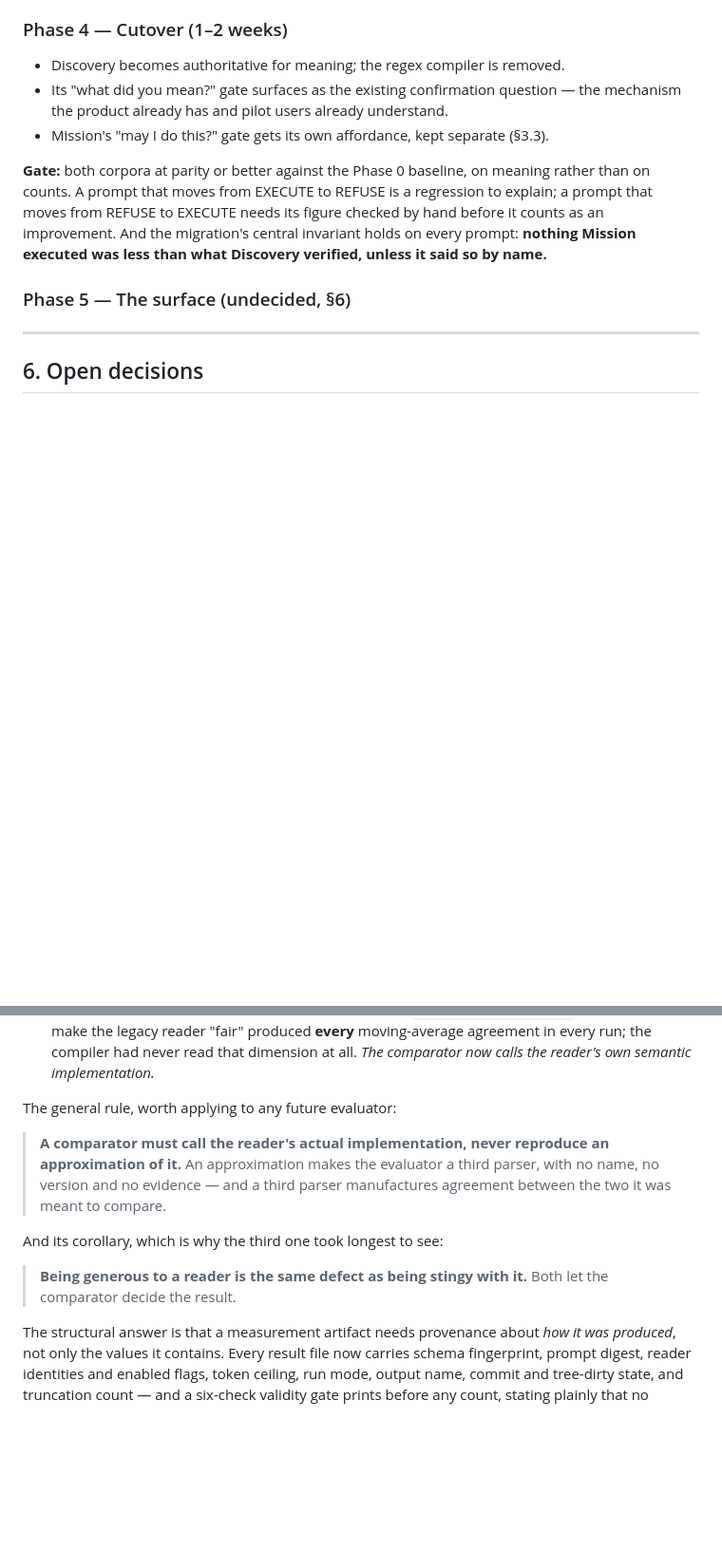
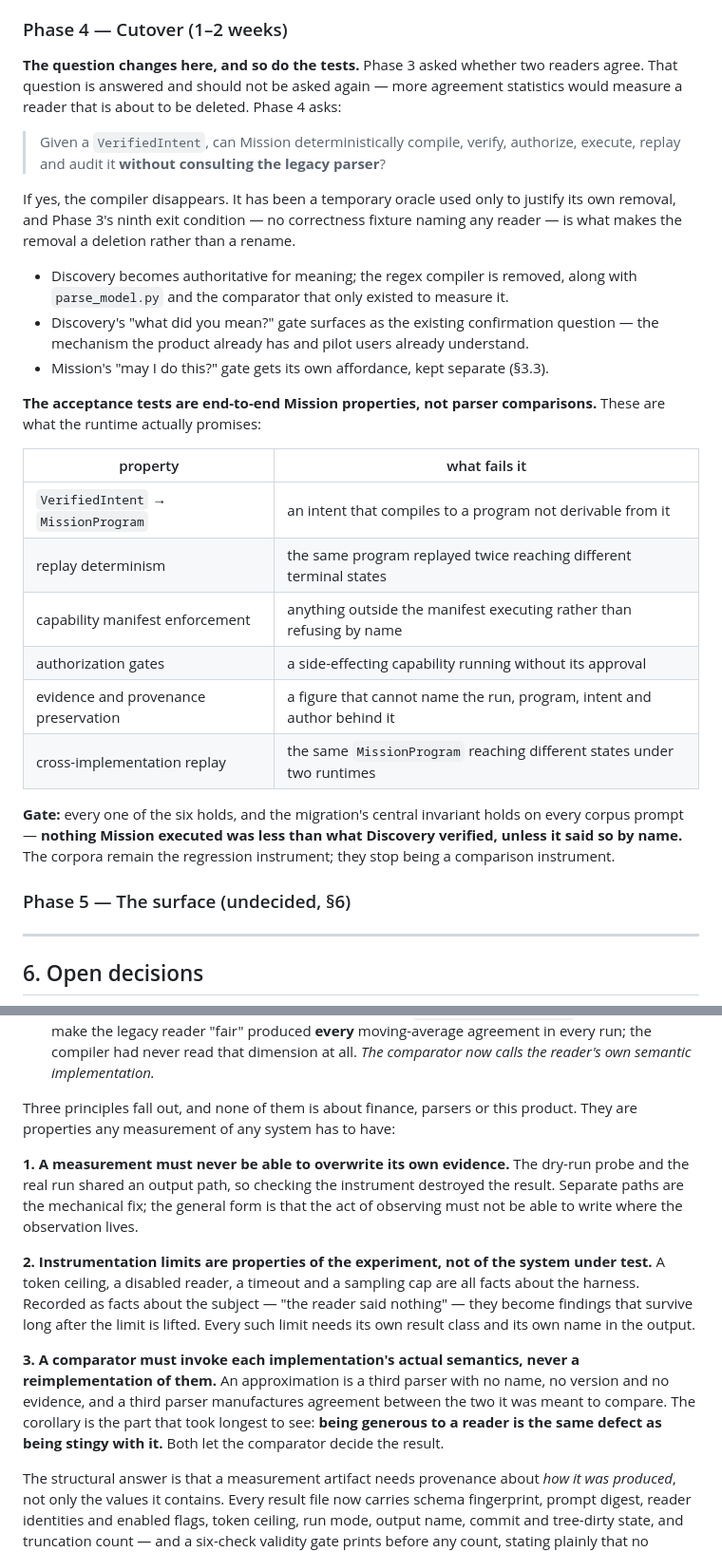
Before and after one commit to redevops-io/RAAAL, a Markdown page: docs/Migration.md, 2 parts joined by grey strips. Shown at 95% size. Drawn GitHub-style; blank space fills up the shorter version.

Commit message:
Close Phase 3; Phase 4 asks a different question
The document now records what is built rather than what is proposed, with the
evidence package named: both matrices carrying provenance and a six-check
validity gate, 80 adjudicated rows with no residual, the Discovery-only
fixtures, and how each disposition was reached.

Phase 4's question changes, and so do its tests. Phase 3 asked whether two
readers agree; that is answered, and asking it again would measure a reader
about to be deleted. Phase 4 asks whether Mission can compile, verify,
authorize, execute, replay and audit a VerifiedIntent *without consulting the
legacy parser*. If yes, the compiler disappears — it has been a temporary
oracle used only to justify its own removal, and the ninth exit condition, no
correctness fixture naming any reader, is what makes that a deletion rather
than a rename.

The acceptance tests become end-to-end Mission properties instead of parser
comparisons: intent-to-program derivation, replay determinism, capability
manifest enforcement, authorization gates, evidence and provenance
preservation, and cross-implementation replay. Those are what the runtime
promises. The corpora stay as the regression instrument and stop being a
comparison instrument.

§8.3 restates the evaluator lessons as three general principles, because none
of them is about finance or parsers:

  1. a measurement must never be able to overwrite its own evidence — the act
     of observing must not be able to write where the observation lives;
  2. instrumentation limits are properties of the experiment, not of the system
     under test, so each needs its own result class and its own name in the
     output — a token ceiling recorded as "the reader said nothing" becomes a
     finding that outlives the limit;
  3. a comparator must invoke each implementation's actual semantics, never a
     reimplementation — an approximation is a third parser with no name, no
     version and no evidence, and it manufactures agreement between the two it
     was meant to compare.

Co-Authored-By: Claude Opus 5 <noreply@anthropic.com>

```diff
--- a/docs/Migration.md
+++ b/docs/Migration.md
@@ -1018,17 +1032,44 @@ cutover while any material disagreement is unexplained.
 
 ### Phase 4 — Cutover (1–2 weeks)
 
-- Discovery becomes authoritative for meaning; the regex compiler is removed.
-- Its "what did you mean?" gate surfaces as the existing confirmation question
-  — the mechanism the product already has and pilot users already understand.
+**The question changes here, and so do the tests.** Phase 3 asked whether two
+readers agree. That question is answered and should not be asked again — more
+agreement statistics would measure a reader that is about to be deleted. Phase
+4 asks:
+
+> Given a `VerifiedIntent`, can Mission deterministically compile, verify,
+> authorize, execute, replay and audit it **without consulting the legacy
+> parser**?
+
+If yes, the compiler disappears. It has been a temporary oracle used only to
+justify its own removal, and Phase 3's ninth exit condition — no correctness
+fixture naming any reader — is what makes the removal a deletion rather than a
+rename.
+
+- Discovery becomes authoritative for meaning; the regex compiler is removed,
+  along with `parse_model.py` and the comparator that only existed to measure
+  it.
+- Discovery's "what did you mean?" gate surfaces as the existing confirmation
+  question — the mechanism the product already has and pilot users already
+  understand.
 - Mission's "may I do this?" gate gets its own affordance, kept separate (§3.3).
 
-**Gate:** both corpora at parity or better against the Phase 0 baseline, on
-meaning rather than on counts. A prompt that moves from EXECUTE to REFUSE is a
-regression to explain; a prompt that moves from REFUSE to EXECUTE needs its
-figure checked by hand before it counts as an improvement. And the migration's
-central invariant holds on every prompt: **nothing Mission executed was less
-than what Discovery verified, unless it said so by name.**
+**The acceptance tests are end-to-end Mission properties, not parser
+comparisons.** These are what the runtime actually promises:
+
+| property | what fails it |
+|---|---|
+| `VerifiedIntent` → `MissionProgram` | an intent that compiles to a program not derivable from it |
+| replay determinism | the same program replayed twice reaching different terminal states |
+| capability manifest enforcement | anything outside the manifest executing rather than refusing by name |
+| authorization gates | a side-effecting capability running without its approval |
+| evidence and provenance preservation | a figure that cannot name the run, program, intent and author behind it |
+| cross-implementation replay | the same `MissionProgram` reaching different states under two runtimes |
+
+**Gate:** every one of the six holds, and the migration's central invariant
+holds on every corpus prompt — **nothing Mission executed was less than what
+Discovery verified, unless it said so by name.** The corpora remain the
+regression instrument; they stop being a comparison instrument.
 
 ### Phase 5 — The surface (undecided, §6)
 
@@ -1291,17 +1332,28 @@ operating conditions with properties of the thing it was measuring.**
   dimension at all. *The comparator now calls the reader's own semantic
   implementation.*
 
-The general rule, worth applying to any future evaluator:
+Three principles fall out, and none of them is about finance, parsers or this
+product. They are properties any measurement of any system has to have:
 
-> **A comparator must call the reader's actual implementation, never reproduce
-> an approximation of it.** An approximation makes the evaluator a third
-> parser, with no name, no version and no evidence — and a third parser
-> manufactures agreement between the two it was meant to compare.
+**1. A measurement must never be able to overwrite its own evidence.**
+The dry-run probe and the real run shared an output path, so checking the
+instrument destroyed the result. Separate paths are the mechanical fix;
+the general form is that the act of observing must not be able to write where
+the observation lives.
 
-And its corollary, which is why the third one took longest to see:
+**2. Instrumentation limits are properties of the experiment, not of the
+system under test.** A token ceiling, a disabled reader, a timeout and a
+sampling cap are all facts about the harness. Recorded as facts about the
+subject — "the reader said nothing" — they become findings that survive long
+after the limit is lifted. Every such limit needs its own result class and its
+own name in the output.
 
-> **Being generous to a reader is the same defect as being stingy with it.**
-> Both let the comparator decide the result.
+**3. A comparator must invoke each implementation's actual semantics, never a
+reimplementation of them.** An approximation is a third parser with no name, no
+version and no evidence, and a third parser manufactures agreement between the
+two it was meant to compare. The corollary is the part that took longest to
+see: **being generous to a reader is the same defect as being stingy with it.**
+Both let the comparator decide the result.
 
 The structural answer is that a measurement artifact needs provenance about
 *how it was produced*, not only the values it contains. Every result file now
```
Also changed, not shown: other parts of docs/Migration.md (+15 -1 lines).
